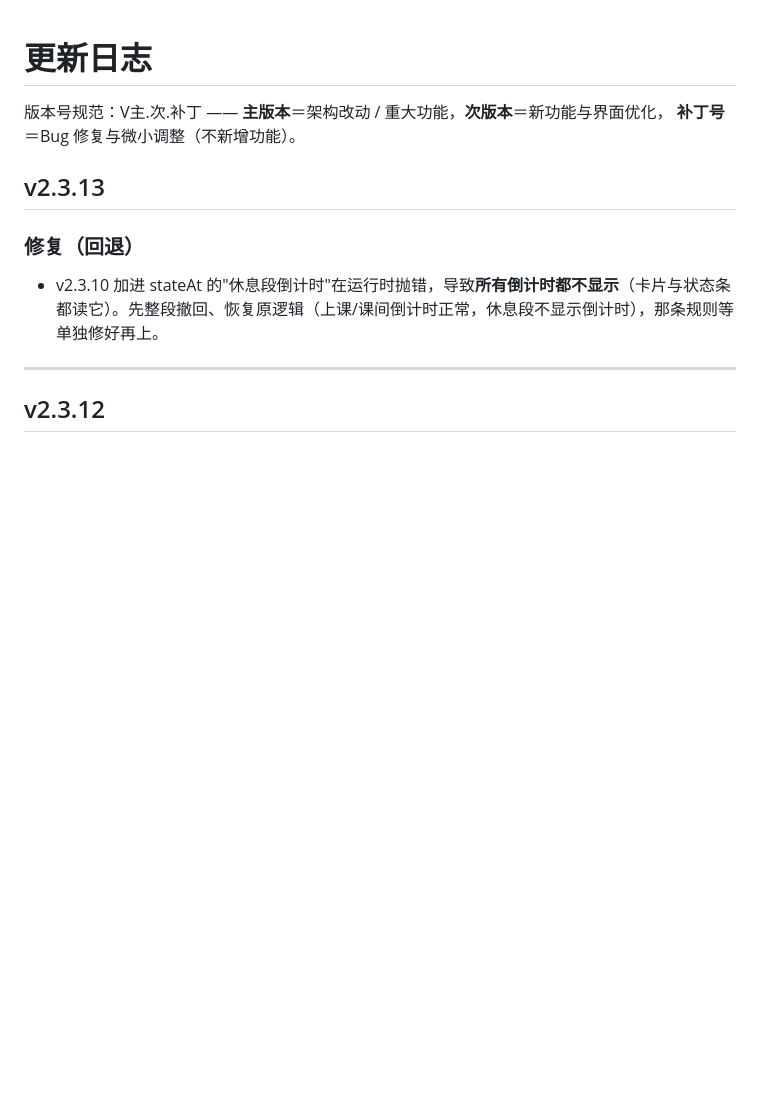
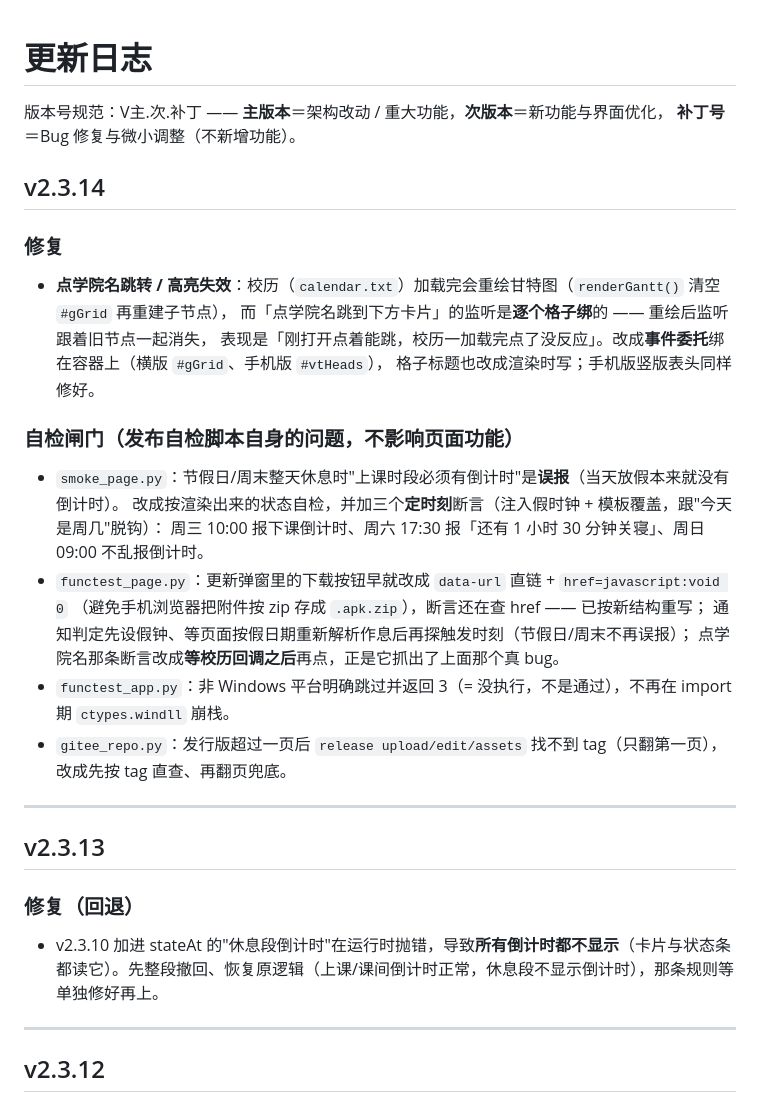
Before and after one commit to xyz-225648/sqbwzxsj, a Markdown page: CHANGELOG.md, the part around the change. GitHub-like rendering; blank space fills up the shorter version.

Commit message:
同步 CHANGELOG.md（更新）

```diff
--- a/CHANGELOG.md
+++ b/CHANGELOG.md
@@ -3,6 +3,28 @@
 版本号规范：V主.次.补丁 —— **主版本**＝架构改动 / 重大功能，**次版本**＝新功能与界面优化，
 **补丁号**＝Bug 修复与微小调整（不新增功能）。
 
+## v2.3.14
+
+### 修复
+
+- **点学院名跳转 / 高亮失效**：校历（`calendar.txt`）加载完会重绘甘特图（`renderGantt()` 清空 `#gGrid` 再重建子节点），
+  而「点学院名跳到下方卡片」的监听是**逐个格子绑**的 —— 重绘后监听跟着旧节点一起消失，
+  表现是「刚打开点着能跳，校历一加载完点了没反应」。改成**事件委托**绑在容器上（横版 `#gGrid`、手机版 `#vtHeads`），
+  格子标题也改成渲染时写；手机版竖版表头同样修好。
+
+### 自检闸门（发布自检脚本自身的问题，不影响页面功能）
+
+- `smoke_page.py`：节假日/周末整天休息时"上课时段必须有倒计时"是**误报**（当天放假本来就没有倒计时）。
+  改成按渲染出来的状态自检，并加三个**定时刻**断言（注入假时钟 + 模板覆盖，跟"今天是周几"脱钩）：
+  周三 10:00 报下课倒计时、周六 17:30 报「还有 1 小时 30 分钟关寝」、周日 09:00 不乱报倒计时。
+- `functest_page.py`：更新弹窗里的下载按钮早就改成 `data-url` 直链 + `href=javascript:void 0`
+  （避免手机浏览器把附件按 zip 存成 `.apk.zip`），断言还在查 href —— 已按新结构重写；
+  通知判定先设假钟、等页面按假日期重新解析作息后再探触发时刻（节假日/周末不再误报）；
+  点学院名那条断言改成**等校历回调之后**再点，正是它抓出了上面那个真 bug。
+- `functest_app.py`：非 Windows 平台明确跳过并返回 3（= 没执行，不是通过），不再在 import 期 `ctypes.windll` 崩栈。
+- `gitee_repo.py`：发行版超过一页后 `release upload/edit/assets` 找不到 tag（只翻第一页），改成先按 tag 直查、再翻页兜底。
+
+---
 ## v2.3.13
 
 ### 修复（回退）
```
